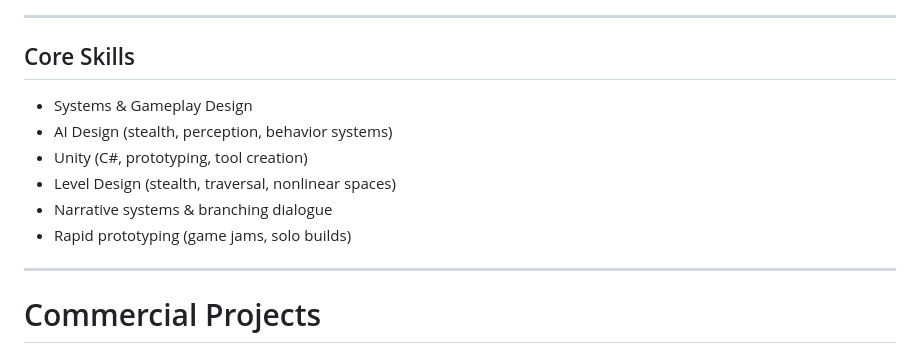
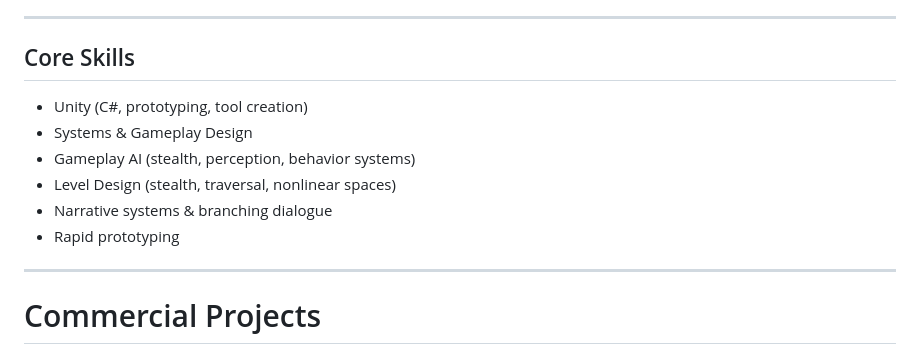
Before and after one commit to npatern/npatern.github.io, a Markdown page: index.md, the part around the change. GitHub-like rendering.

Commit message:
Refine core skills section in index.md

```diff
--- a/index.md
+++ b/index.md
@@ -7,12 +7,12 @@ Strong focus on Unity prototyping, AI systems, and emergent gameplay.
 
 ## Core Skills
 
+- Unity (C#, prototyping, tool creation)
 - Systems & Gameplay Design
-- AI Design (stealth, perception, behavior systems)
-- Unity (C#, prototyping, tool creation)
+- Gameplay AI (stealth, perception, behavior systems)
 - Level Design (stealth, traversal, nonlinear spaces)
 - Narrative systems & branching dialogue
-- Rapid prototyping (game jams, solo builds)
+- Rapid prototyping
 
 ---
 
```
